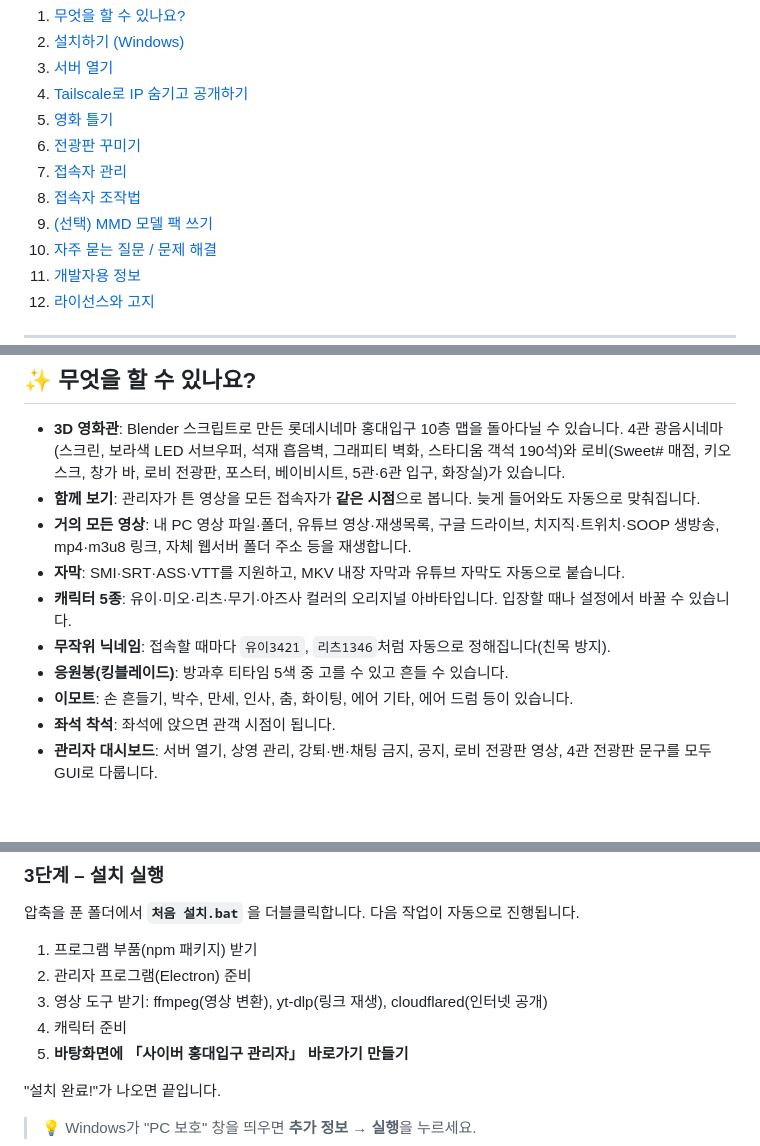
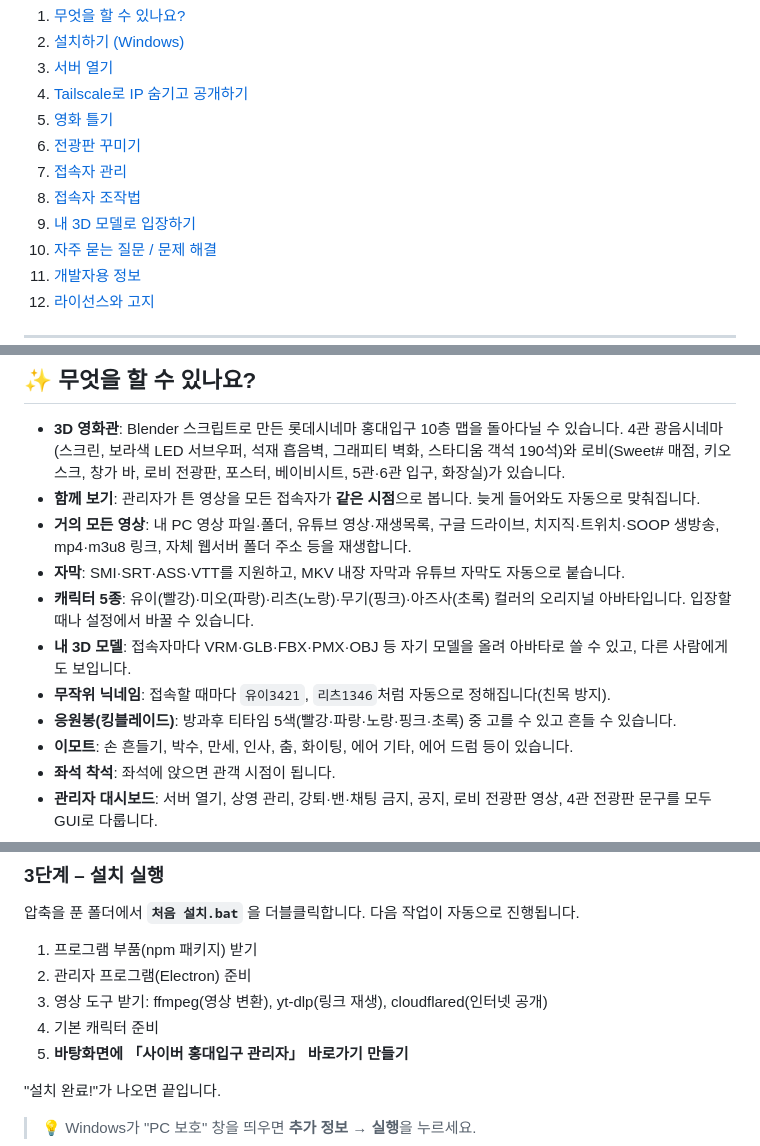
Before and after one commit to cailet0422/cyber-hongdae, a Markdown page: README.md, 3 parts joined by grey strips. Drawn GitHub-style; blank space fills up the shorter version.

```diff
--- a/README.md
+++ b/README.md
@@ -28,7 +28,7 @@
 6. [전광판 꾸미기](#-전광판-꾸미기)
 7. [접속자 관리](#-접속자-관리)
 8. [접속자 조작법](#-접속자-조작법)
-9. [(선택) MMD 모델 팩 쓰기](#-선택-mmd-모델-팩-쓰기)
+9. [내 3D 모델로 입장하기](#-내-3d-모델로-입장하기)
 10. [자주 묻는 질문 / 문제 해결](#-자주-묻는-질문--문제-해결)
 11. [개발자용 정보](#-개발자용-정보)
 12. [라이선스와 고지](#-라이선스와-고지)
@@ -41,9 +41,10 @@
 - **함께 보기**: 관리자가 튼 영상을 모든 접속자가 **같은 시점**으로 봅니다. 늦게 들어와도 자동으로 맞춰집니다.
 - **거의 모든 영상**: 내 PC 영상 파일·폴더, 유튜브 영상·재생목록, 구글 드라이브, 치지직·트위치·SOOP 생방송, mp4·m3u8 링크, 자체 웹서버 폴더 주소 등을 재생합니다.
 - **자막**: SMI·SRT·ASS·VTT를 지원하고, MKV 내장 자막과 유튜브 자막도 자동으로 붙습니다.
-- **캐릭터 5종**: 유이·미오·리츠·무기·아즈사 컬러의 오리지널 아바타입니다. 입장할 때나 설정에서 바꿀 수 있습니다.
+- **캐릭터 5종**: 유이(빨강)·미오(파랑)·리츠(노랑)·무기(핑크)·아즈사(초록) 컬러의 오리지널 아바타입니다. 입장할 때나 설정에서 바꿀 수 있습니다.
+- **내 3D 모델**: 접속자마다 VRM·GLB·FBX·PMX·OBJ 등 자기 모델을 올려 아바타로 쓸 수 있고, 다른 사람에게도 보입니다.
 - **무작위 닉네임**: 접속할 때마다 `유이3421`, `리츠1346`처럼 자동으로 정해집니다(친목 방지).
-- **응원봉(킹블레이드)**: 방과후 티타임 5색 중 고를 수 있고 흔들 수 있습니다.
+- **응원봉(킹블레이드)**: 방과후 티타임 5색(빨강·파랑·노랑·핑크·초록) 중 고를 수 있고 흔들 수 있습니다.
 - **이모트**: 손 흔들기, 박수, 만세, 인사, 춤, 화이팅, 에어 기타, 에어 드럼 등이 있습니다.
 - **좌석 착석**: 좌석에 앉으면 관객 시점이 됩니다.
 - **관리자 대시보드**: 서버 열기, 상영 관리, 강퇴·밴·채팅 금지, 공지, 로비 전광판 영상, 4관 전광판 문구를 모두 GUI로 다룹니다.
@@ -79,7 +80,7 @@ git clone https://github.com/cailet0422/cyber-hongdae.git
 1. 프로그램 부품(npm 패키지) 받기
 2. 관리자 프로그램(Electron) 준비
 3. 영상 도구 받기: ffmpeg(영상 변환), yt-dlp(링크 재생), cloudflared(인터넷 공개)
-4. 캐릭터 준비
+4. 기본 캐릭터 준비
 5. **바탕화면에 「사이버 홍대입구 관리자」 바로가기 만들기**
 
 "설치 완료!"가 나오면 끝입니다.
```
Also changed, not shown: other parts of README.md (+31 -12 lines), README.en.md (+27 -14 lines), docs/images/lobby.jpg, 16 other files.
